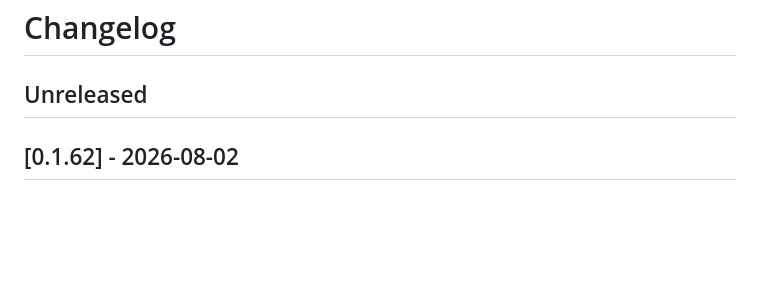
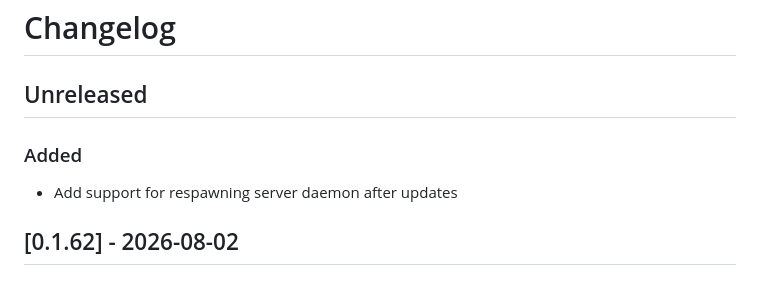
Before and after one commit to BabylenMagnus/tanuki, a Markdown page: CHANGELOG.md, the part around the change. Drawn GitHub-style; blank space fills up the shorter version.

Commit message:
docs: populate Unreleased changelog from commits

```diff
--- a/CHANGELOG.md
+++ b/CHANGELOG.md
@@ -1,6 +1,9 @@
 # Changelog
 
 ## Unreleased
+
+### Added
+- Add support for respawning server daemon after updates
 
 ## [0.1.62] - 2026-08-02
 
```
Also changed, not shown: docs/next/CHANGELOG.md (+3 -0 lines).
